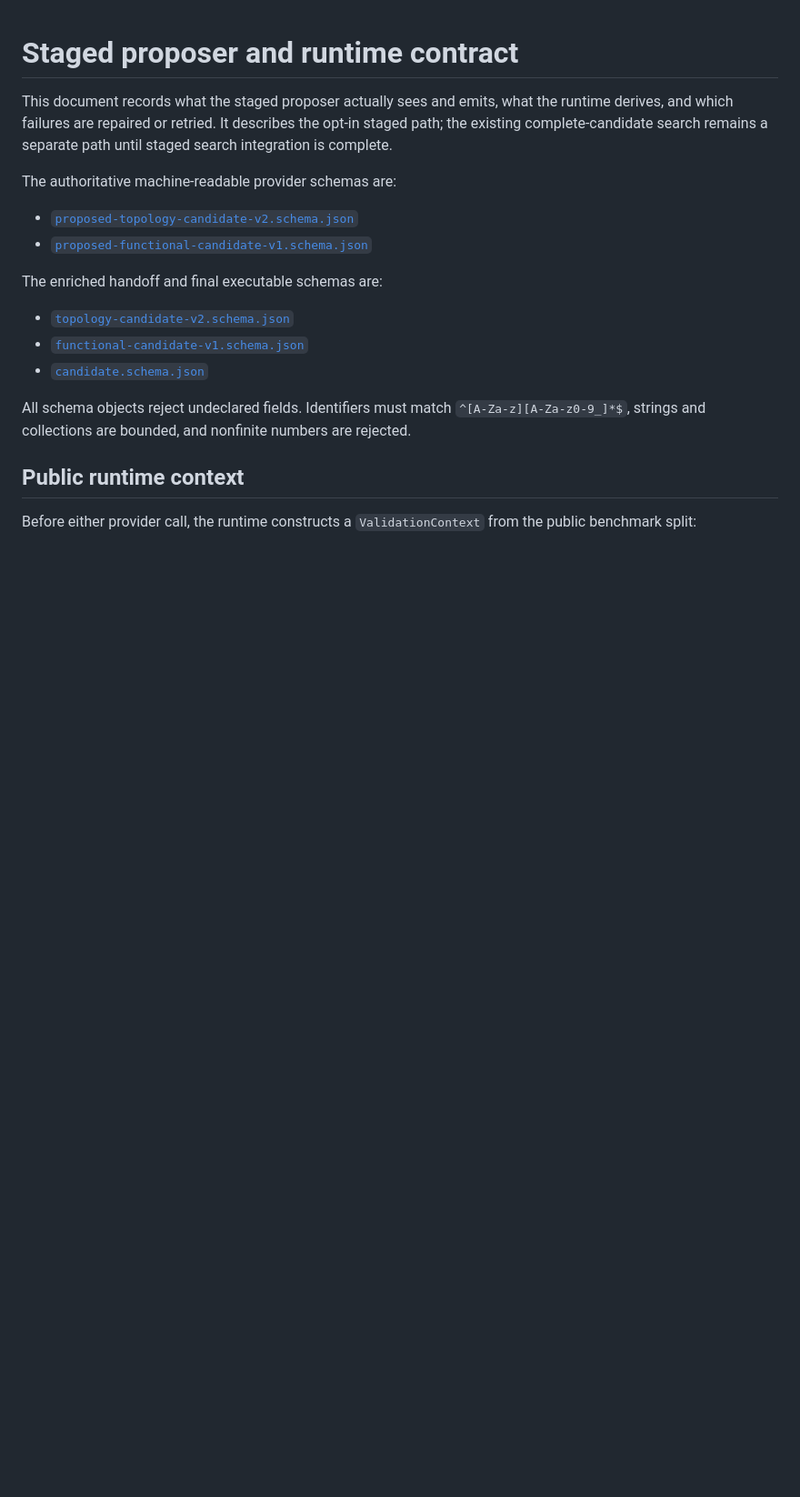
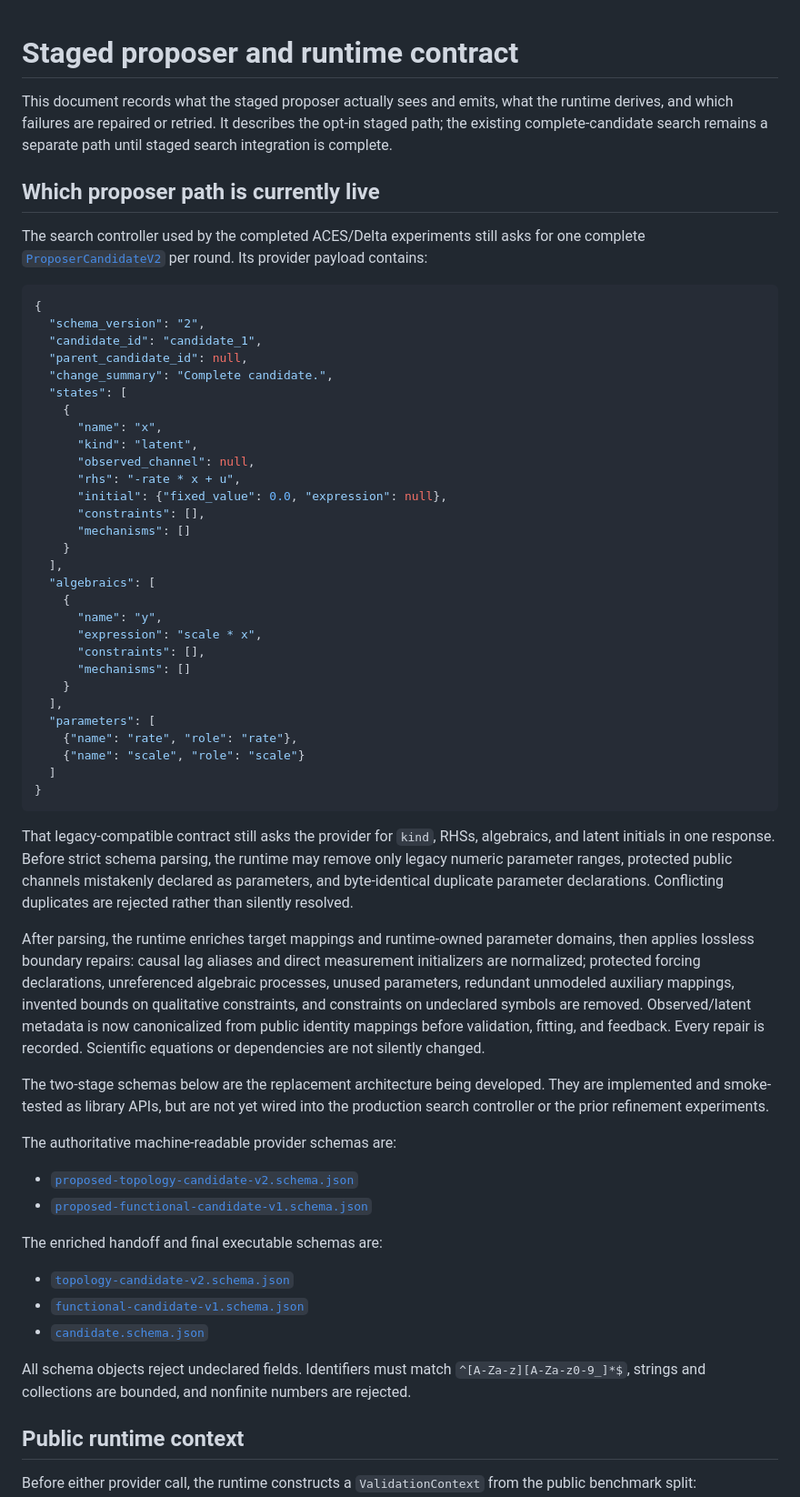
Before and after one commit to yuanzhangxiao/task-specified-autoformulation, a Markdown page: docs/STAGED_PROPOSER_RUNTIME_CONTRACT.md, the part around the change. Shown at 91% size. Rendered like a GitHub page; blank space fills up the shorter version.

Commit message:
Document the live proposer compatibility path

````diff
--- a/docs/STAGED_PROPOSER_RUNTIME_CONTRACT.md
+++ b/docs/STAGED_PROPOSER_RUNTIME_CONTRACT.md
@@ -4,6 +4,65 @@ This document records what the staged proposer actually sees and emits, what
 the runtime derives, and which failures are repaired or retried. It describes
 the opt-in staged path; the existing complete-candidate search remains a
 separate path until staged search integration is complete.
+
+## Which proposer path is currently live
+
+The search controller used by the completed ACES/Delta experiments still asks
+for one complete [`ProposerCandidateV2`](../schemas/proposer-candidate-v2.schema.json)
+per round. Its provider payload contains:
+
+```json
+{
+  "schema_version": "2",
+  "candidate_id": "candidate_1",
+  "parent_candidate_id": null,
+  "change_summary": "Complete candidate.",
+  "states": [
+    {
+      "name": "x",
+      "kind": "latent",
+      "observed_channel": null,
+      "rhs": "-rate * x + u",
+      "initial": {"fixed_value": 0.0, "expression": null},
+      "constraints": [],
+      "mechanisms": []
+    }
+  ],
+  "algebraics": [
+    {
+      "name": "y",
+      "expression": "scale * x",
+      "constraints": [],
+      "mechanisms": []
+    }
+  ],
+  "parameters": [
+    {"name": "rate", "role": "rate"},
+    {"name": "scale", "role": "scale"}
+  ]
+}
+```
+
+That legacy-compatible contract still asks the provider for `kind`, RHSs,
+algebraics, and latent initials in one response. Before strict schema parsing,
+the runtime may remove only legacy numeric parameter ranges, protected public
+channels mistakenly declared as parameters, and byte-identical duplicate
+parameter declarations. Conflicting duplicates are rejected rather than
+silently resolved.
+
+After parsing, the runtime enriches target mappings and runtime-owned parameter
+domains, then applies lossless boundary repairs: causal lag aliases and direct
+measurement initializers are normalized; protected forcing declarations,
+unreferenced algebraic processes, unused parameters, redundant unmodeled
+auxiliary mappings, invented bounds on qualitative constraints, and constraints
+on undeclared symbols are removed. Observed/latent metadata is now canonicalized
+from public identity mappings before validation, fitting, and feedback. Every
+repair is recorded. Scientific equations or dependencies are not silently
+changed.
+
+The two-stage schemas below are the replacement architecture being developed.
+They are implemented and smoke-tested as library APIs, but are not yet wired
+into the production search controller or the prior refinement experiments.
 
 The authoritative machine-readable provider schemas are:
 
````
